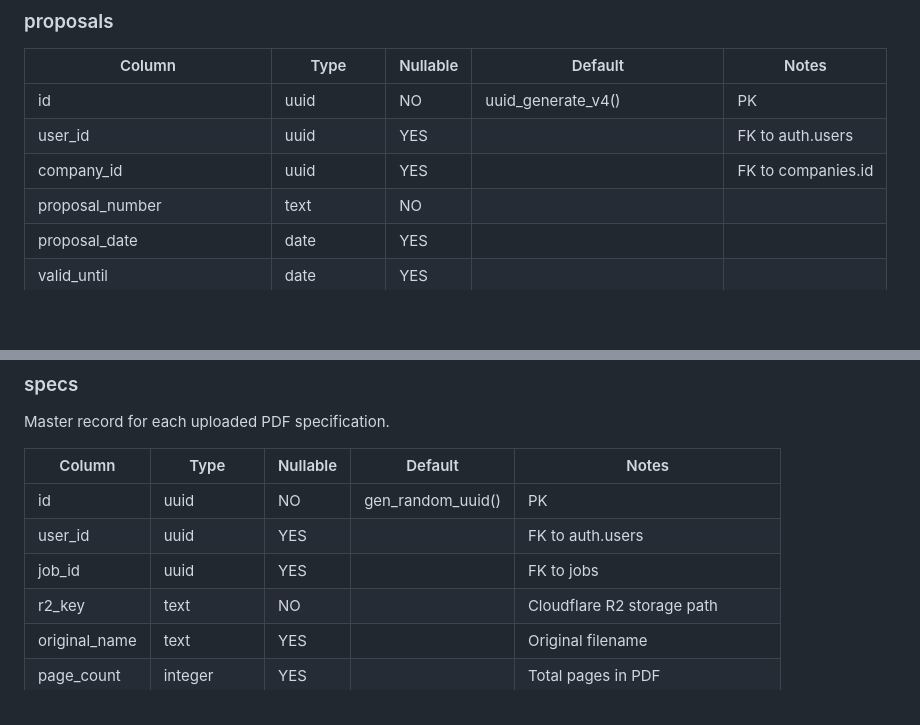
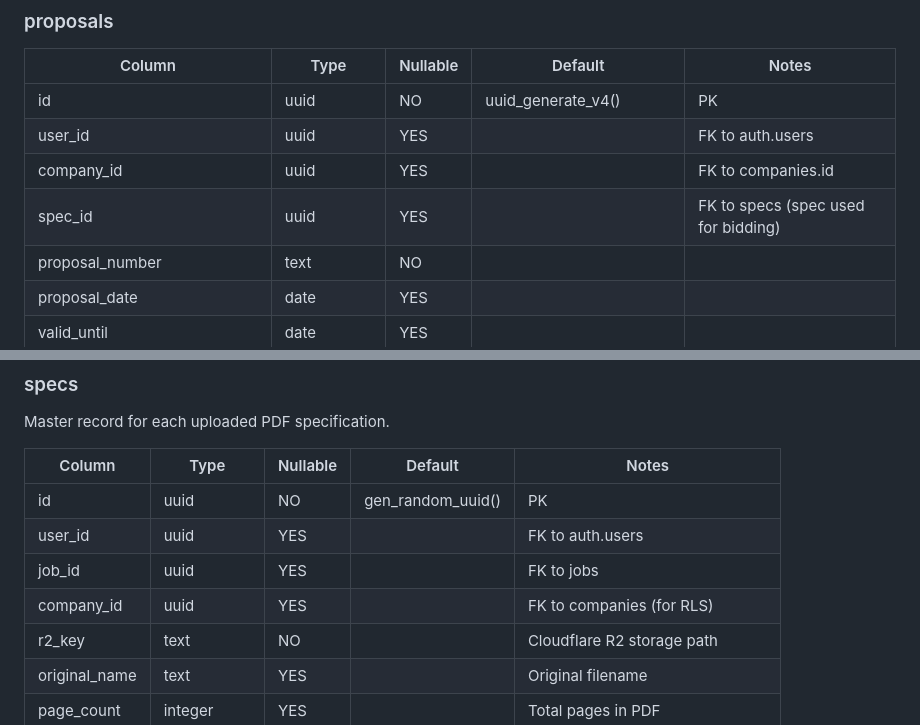
Before and after one commit to Rshan11/submittal4subs, a Markdown page: pm4subs-schema.md, 2 parts joined by grey strips. Drawn GitHub-style; blank space fills up the shorter version.

Commit message:
Add company_id to specs, spec_id to proposals
- specs.company_id: FK to companies for RLS
- proposals.spec_id: FK to specs (links proposal to spec used for bidding)

```diff
--- a/pm4subs-schema.md
+++ b/pm4subs-schema.md
@@ -141,6 +141,7 @@ Custom dropdown values per company.
 | id | uuid | NO | uuid_generate_v4() | PK |
 | user_id | uuid | YES | | FK to auth.users |
 | company_id | uuid | YES | | FK to companies.id |
+| spec_id | uuid | YES | | FK to specs (spec used for bidding) |
 | proposal_number | text | NO | | |
 | proposal_date | date | YES | | |
 | valid_until | date | YES | | |
@@ -220,6 +221,7 @@ Master record for each uploaded PDF specification.
 | id | uuid | NO | gen_random_uuid() | PK |
 | user_id | uuid | YES | | FK to auth.users |
 | job_id | uuid | YES | | FK to jobs |
+| company_id | uuid | YES | | FK to companies (for RLS) |
 | r2_key | text | NO | | Cloudflare R2 storage path |
 | original_name | text | YES | | Original filename |
 | page_count | integer | YES | | Total pages in PDF |
```
